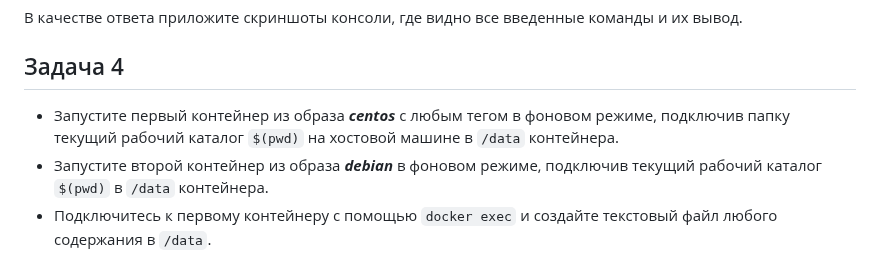
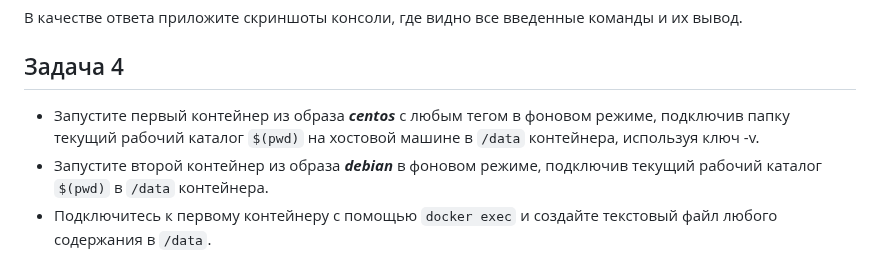
Before and after one commit to netology-code/virtd-homeworks, a Markdown page: 05-virt-03-docker-intro/README.md, the part around the change. GitHub-like rendering.

````diff
--- a/05-virt-03-docker-intro/README.md
+++ b/05-virt-03-docker-intro/README.md
@@ -59,7 +59,7 @@ Hey, Netology
 ## Задача 4
 
 
-- Запустите первый контейнер из образа ***centos*** c любым тегом в фоновом режиме, подключив папку  текущий рабочий каталог ```$(pwd)``` на хостовой машине в ```/data``` контейнера.
+- Запустите первый контейнер из образа ***centos*** c любым тегом в фоновом режиме, подключив папку  текущий рабочий каталог ```$(pwd)``` на хостовой машине в ```/data``` контейнера, используя ключ -v.
 - Запустите второй контейнер из образа ***debian*** в фоновом режиме, подключив текущий рабочий каталог ```$(pwd)``` в ```/data``` контейнера.
 - Подключитесь к первому контейнеру с помощью ```docker exec``` и создайте текстовый файл любого содержания в ```/data```.
 - Добавьте ещё один файл в текущий каталог ```$(pwd)``` на хостовой машине.
````
